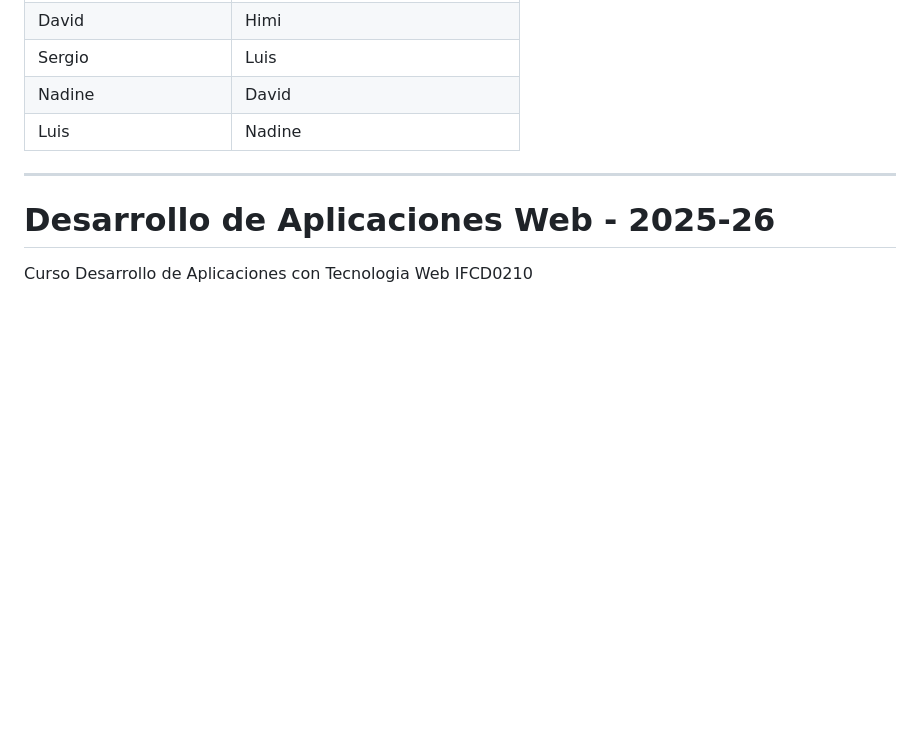
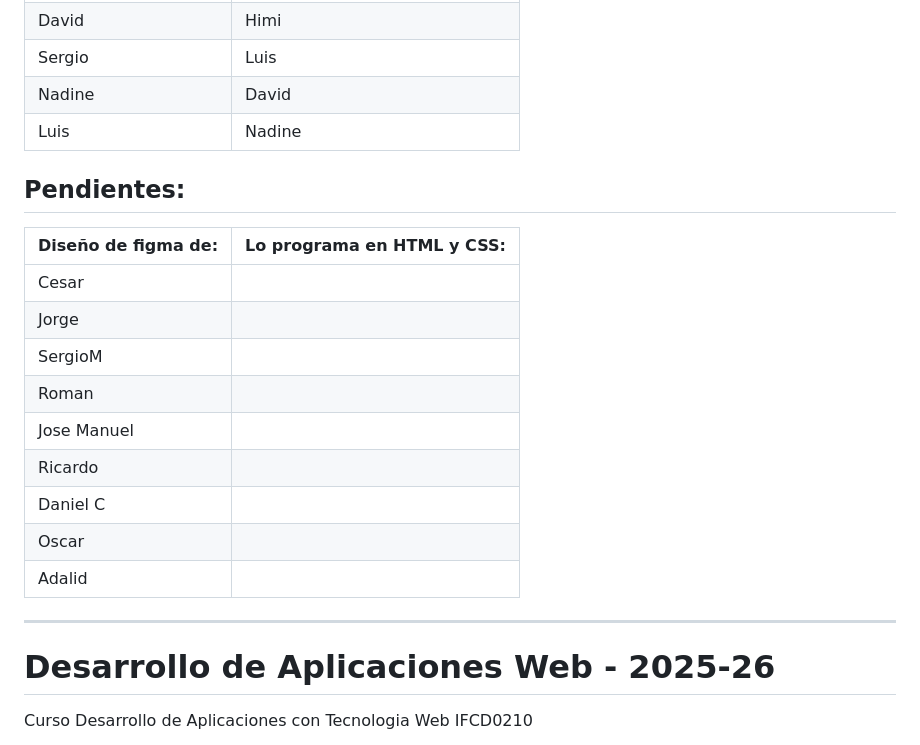
Before and after one commit to ksizorCode/desAppWeb25, a Markdown page: README.md, the part around the change. GitHub-like rendering; blank space fills up the shorter version.

Commit message:
Add pendientes section to README

```diff
--- a/README.md
+++ b/README.md
@@ -13,7 +13,18 @@
 |Nadine      |David          |
 |Luis        |Nadine         |
 
-
+## Pendientes:
+|Diseño de figma de:   | Lo programa en HTML y CSS:   |
+|------------|----------|
+|Cesar       |          |
+|Jorge       |          |
+|SergioM     |          |
+|Roman       |          |
+|Jose Manuel |          |
+|Ricardo     |          |
+|Daniel C    |          |
+|Oscar       |          |
+|Adalid      |          |
 ---
 
 # Desarrollo de Aplicaciones Web - 2025-26
```
